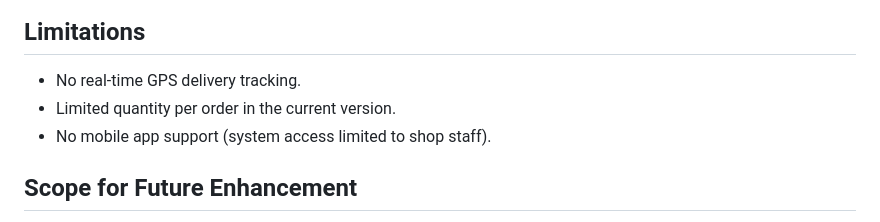
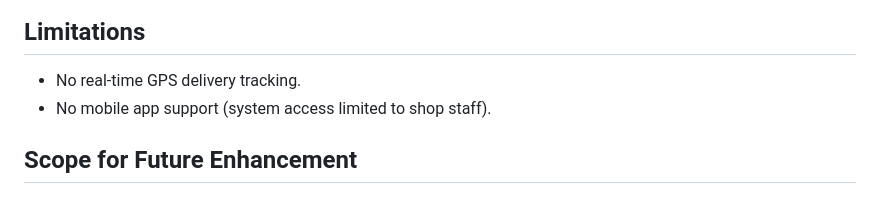
Before and after one commit to Prakashselager/Helmet-Management-System, a Markdown page: README.md, the part around the change printed below. Rendered like a GitHub page.

```diff
--- a/README.md
+++ b/README.md
@@ -57,7 +57,6 @@ The Helmet Management System for **Bike Barbers Helmet Shop**, Dharwad, replaces
 
 ## Limitations
 - No real-time GPS delivery tracking.
-- Limited quantity per order in the current version.
 - No mobile app support (system access limited to shop staff).
 
 ## Scope for Future Enhancement
```
Also changed, not shown: other parts of README.md (+1 -1 lines).
